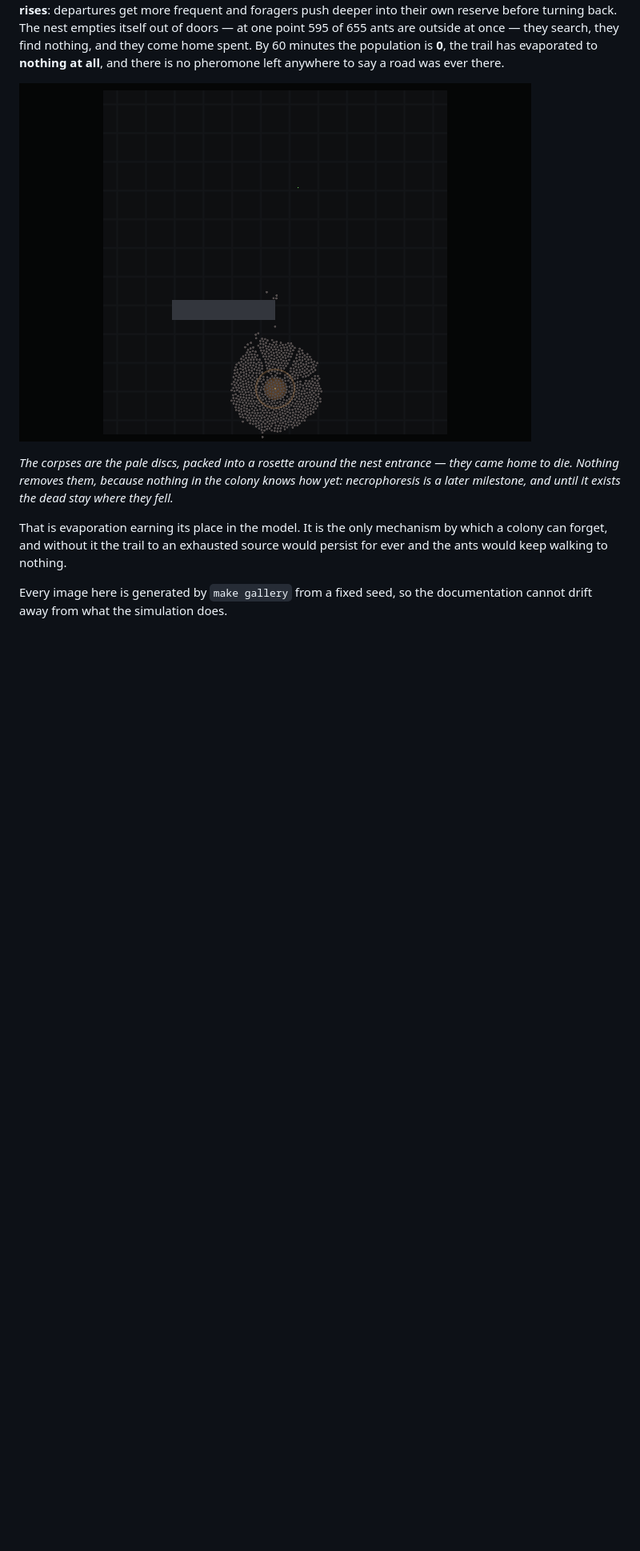
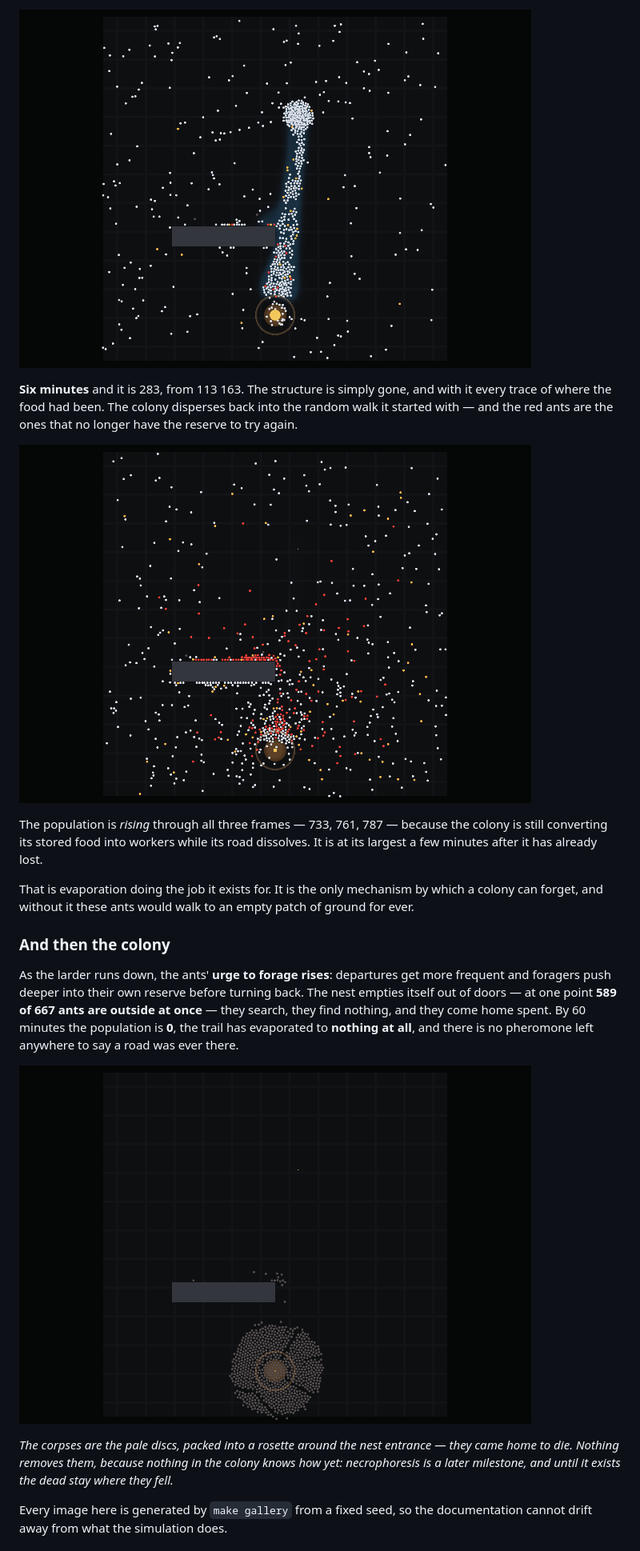
Before and after one commit to bonkzwonil/antsim, a Markdown page: README.md, the part around the change printed below. Shown: that part at 80% size. Rendered like a GitHub page; pictures changed too: docs/images/06-aftermath.png; blank space fills up the shorter version.

```diff
--- a/README.md
+++ b/README.md
@@ -108,7 +161,27 @@ What the colony does next is the part worth watching. As the larder empties, the
+![Two minutes on: walking a road that is dissolving](docs/images/10-fading.png)
+
+**Six minutes** and it is 283, from 113 163. The structure is simply gone, and
+with it every trace of where the food had been. The colony disperses back into
+the random walk it started with — and the red ants are the ones that no longer
+have the reserve to try again.
+
+![Six minutes on: nothing left](docs/images/11-collapsed.png)
+
+The population is *rising* through all three frames — 733, 761, 787 — because
+the colony is still converting its stored food into workers while its road
+dissolves. It is at its largest a few minutes after it has already lost.
+
+That is evaporation doing the job it exists for. It is the only mechanism by
+which a colony can forget, and without it these ants would walk to an empty
+patch of ground for ever.
+
+### And then the colony
+
+As the larder runs down, the
 ants' **urge to forage rises**: departures get more frequent and foragers push
 deeper into their own reserve before turning back. The nest empties itself out
-of doors — at one point 595 of 655 ants are outside at once — they search, they
-find nothing, and they come home spent. By 60 minutes the population is **0**,
+of doors — at one point **589 of 667 ants are outside at once** — they search,
+they find nothing, and they come home spent. By 60 minutes the population is **0**,
 the trail has evaporated to **nothing at all**, and there is no pheromone left
 anywhere to say a road was ever there.
 
@@ -118,10 +191,6 @@ anywhere to say a road was ever there.
 — they came home to die. Nothing removes them, because nothing in the colony
 knows how yet: necrophoresis is a later milestone, and until it exists the dead
 stay where they fell.*
-
-That is evaporation earning its place in the model. It is the only mechanism by
-which a colony can forget, and without it the trail to an exhausted source would
-persist for ever and the ants would keep walking to nothing.
 
 Every image here is generated by `make gallery` from a fixed seed, so the
 documentation cannot drift away from what the simulation does.
```
Also changed, not shown: other parts of README.md (+102 -12 lines), docs/concept.md (+10 -0 lines), 1 other file.
